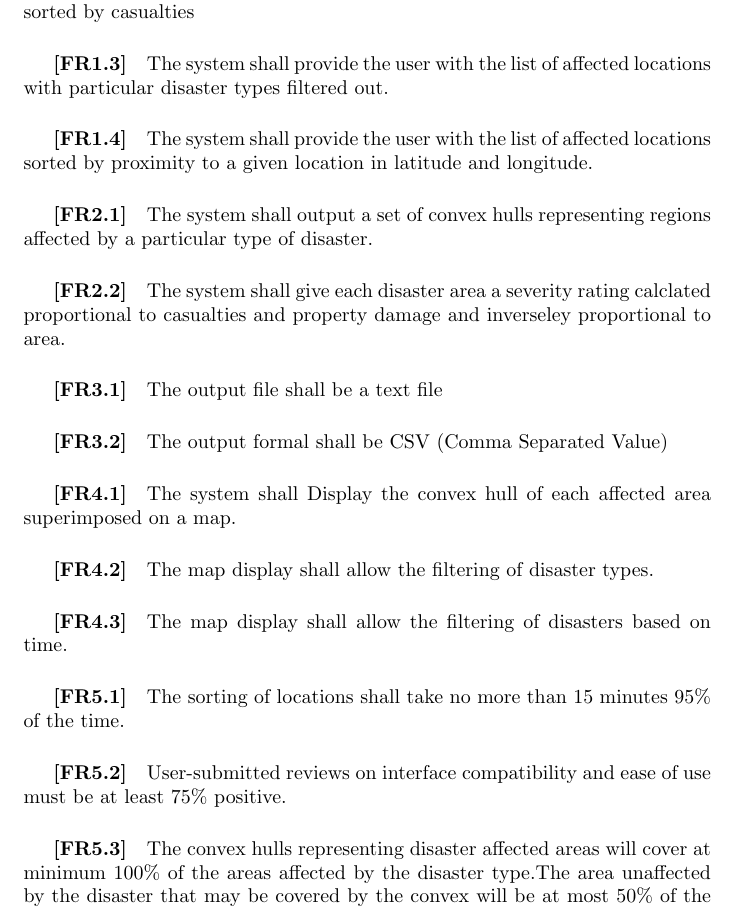
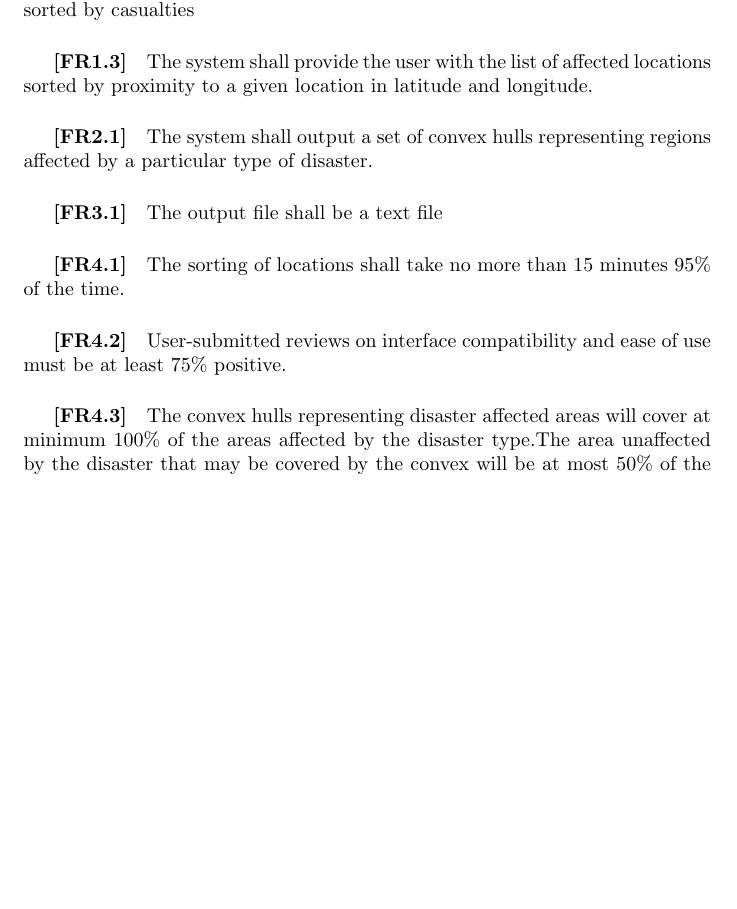
Before and after one commit to LemonU/Project-Vayu, a LaTeX document (Documentation/SRS/Requirment.tex): part of page 6 of 8, cut so that both start at the same text, the shorter picture padded with empty space. Compiled offline with pdfLaTeX.

Commit message:
Final revision of the SRS

```diff
--- a/Documentation/SRS/Requirment.tex
+++ b/Documentation/SRS/Requirment.tex
@@ -153,18 +153,12 @@ The format accepted for input data files shall only be of Comma Separated Value
 \subsection{Functional Requirements}
 \subparagraph*{[FR1.1]} The system shall provide the user with a list of affected areas sorted by property damage cost.
 \subparagraph*{[FR1.2]} The system shall provide the user with a list of affected areas sorted by casualties
-\subparagraph*{[FR1.3]} The system shall provide the user with the list of affected locations with particular disaster types filtered out.
-\subparagraph*{[FR1.4]} The system shall provide the user with the list of affected locations sorted by proximity to a given location in latitude and longitude.
+\subparagraph*{[FR1.3]} The system shall provide the user with the list of affected locations sorted by proximity to a given location in latitude and longitude.
 \subparagraph*{[FR2.1]} The system shall output a set of convex hulls representing regions affected by a particular type of disaster.
-\subparagraph*{[FR2.2]} The system shall give each disaster area a severity rating calclated proportional to casualties and property damage and inverseley proportional to area.
 \subparagraph*{[FR3.1]} The output file shall be a text file
-\subparagraph*{[FR3.2]} The output formal shall be CSV (Comma Separated Value)
-\subparagraph*{[FR4.1]} The system shall Display the convex hull of each affected area superimposed on a map.
-\subparagraph*{[FR4.2]} The map display shall allow the filtering of disaster types.
-\subparagraph*{[FR4.3]} The map display shall allow the filtering of disasters based on time.
-\subparagraph*{[FR5.1]} The sorting of locations shall take no more than 15 minutes 95\% of the time.
-\subparagraph*{[FR5.2]} User-submitted reviews on interface compatibility and ease of use must be at least 75\% positive.
-\subparagraph*{[FR5.3]} The convex hulls representing disaster affected areas will cover at minimum 100\% of the areas affected by the disaster type.The area unaffected by the disaster that may be covered by the convex will be at most 50\% of the area of the convex hull.
+\subparagraph*{[FR4.1]} The sorting of locations shall take no more than 15 minutes 95\% of the time.
+\subparagraph*{[FR4.2]} User-submitted reviews on interface compatibility and ease of use must be at least 75\% positive.
+\subparagraph*{[FR4.3]} The convex hulls representing disaster affected areas will cover at minimum 100\% of the areas affected by the disaster type.The area unaffected by the disaster that may be covered by the convex will be at most 50\% of the area of the convex hull.
 
 \subsection{Non-Functional  Requirements}
 \subparagraph*{Scalability} The system shall be able to handle input above what is required by 2XB3 course at McMaster University.
```
Also changed, not shown: Documentation/SRS/Requirment.pdf.
